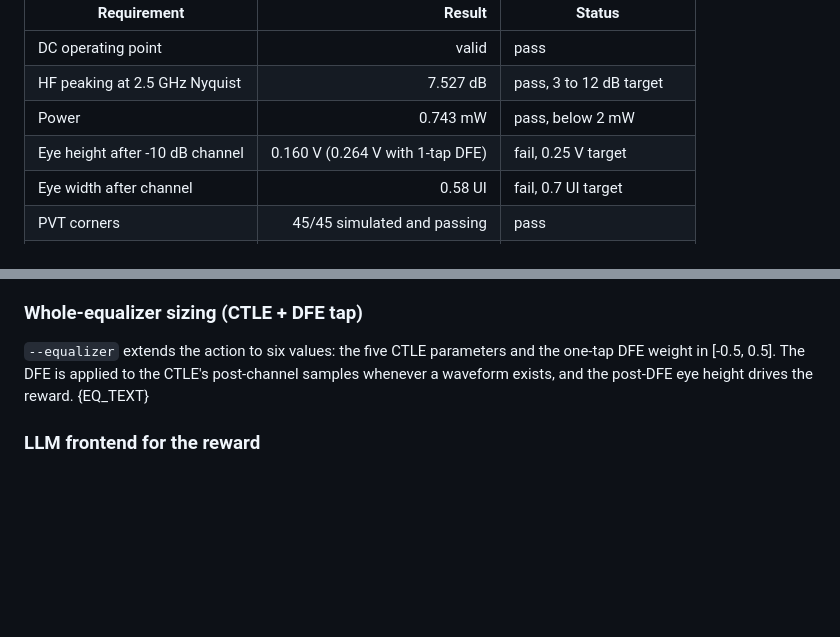
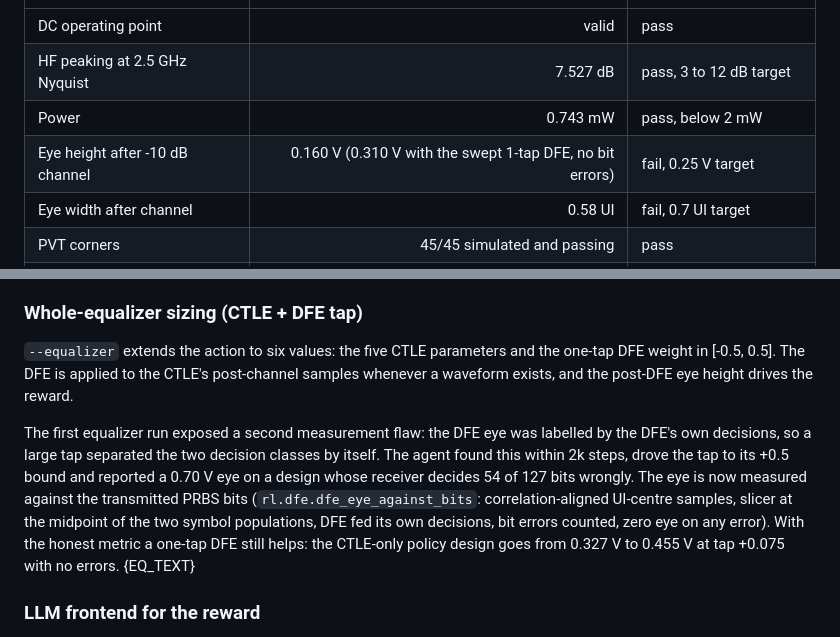
Before and after one commit to Foolish-Genius/al_nebula, a Markdown page: docs/submission_report.md, 2 parts joined by grey strips. Drawn GitHub-style; blank space fills up the shorter version.

Commit message:
Report: corrected DFE numbers and the decision-labelled eye flaw

```diff
--- a/docs/submission_report.md
+++ b/docs/submission_report.md
@@ -66,7 +66,7 @@ Linux run (`reports/runs/ihp-submission/`) reproduces to all printed digits.
 | DC operating point | valid | pass |
 | HF peaking at 2.5 GHz Nyquist | 7.527 dB | pass, 3 to 12 dB target |
 | Power | 0.743 mW | pass, below 2 mW |
-| Eye height after -10 dB channel | 0.160 V (0.264 V with 1-tap DFE) | fail, 0.25 V target |
+| Eye height after -10 dB channel | 0.160 V (0.310 V with the swept 1-tap DFE, no bit errors) | fail, 0.25 V target |
 | Eye width after channel | 0.58 UI | fail, 0.7 UI target |
 | PVT corners | 45/45 simulated and passing | pass |
 | Area estimate | 1.09e-05 mm2 | pass, first-order estimate |
@@ -135,7 +135,18 @@ corner from the metrics it observes. {PVT_TEXT}
 `--equalizer` extends the action to six values: the five CTLE parameters and
 the one-tap DFE weight in [-0.5, 0.5]. The DFE is applied to the CTLE's
 post-channel samples whenever a waveform exists, and the post-DFE eye height
-drives the reward. {EQ_TEXT}
+drives the reward.
+
+The first equalizer run exposed a second measurement flaw: the DFE eye was
+labelled by the DFE's own decisions, so a large tap separated the two
+decision classes by itself. The agent found this within 2k steps, drove the
+tap to its +0.5 bound and reported a 0.70 V eye on a design whose receiver
+decides 54 of 127 bits wrongly. The eye is now measured against the
+transmitted PRBS bits (`rl.dfe.dfe_eye_against_bits`: correlation-aligned
+UI-centre samples, slicer at the midpoint of the two symbol populations,
+DFE fed its own decisions, bit errors counted, zero eye on any error). With
+the honest metric a one-tap DFE still helps: the CTLE-only policy design
+goes from 0.327 V to 0.455 V at tap +0.075 with no errors. {EQ_TEXT}
 
 ### LLM frontend for the reward
 
```
